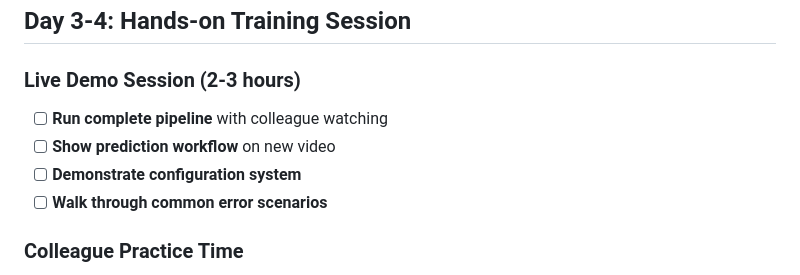
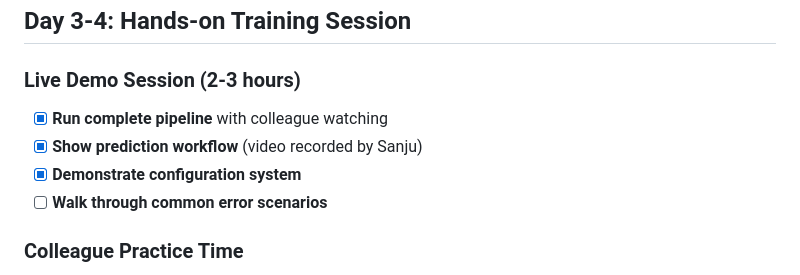
Before and after one commit to DCAN-Labs/auto-label-emotions, a Markdown page: doc/handover/handover_checklist.md, the part around the change. Drawn GitHub-style.

Commit message:
Update handover checklist with completed demo tasks
Marked as completed:
- Run complete pipeline with colleague watching
- Show prediction workflow (video recorded by Sanju)
- Demonstrate configuration system

🤖 Generated with [Claude Code](https://claude.ai/code)

Co-Authored-By: Claude <noreply@anthropic.com>

```diff
--- a/doc/handover/handover_checklist.md
+++ b/doc/handover/handover_checklist.md
@@ -22,9 +22,9 @@
 ## Day 3-4: Hands-on Training Session
 
 ### Live Demo Session (2-3 hours)
-- [ ] **Run complete pipeline** with colleague watching
-- [ ] **Show prediction workflow** on new video
-- [ ] **Demonstrate configuration system**
+- [X] **Run complete pipeline** with colleague watching
+- [X] **Show prediction workflow** (video recorded by Sanju)
+- [X] **Demonstrate configuration system**
 - [ ] **Walk through common error scenarios**
 
 ### Colleague Practice Time
```
